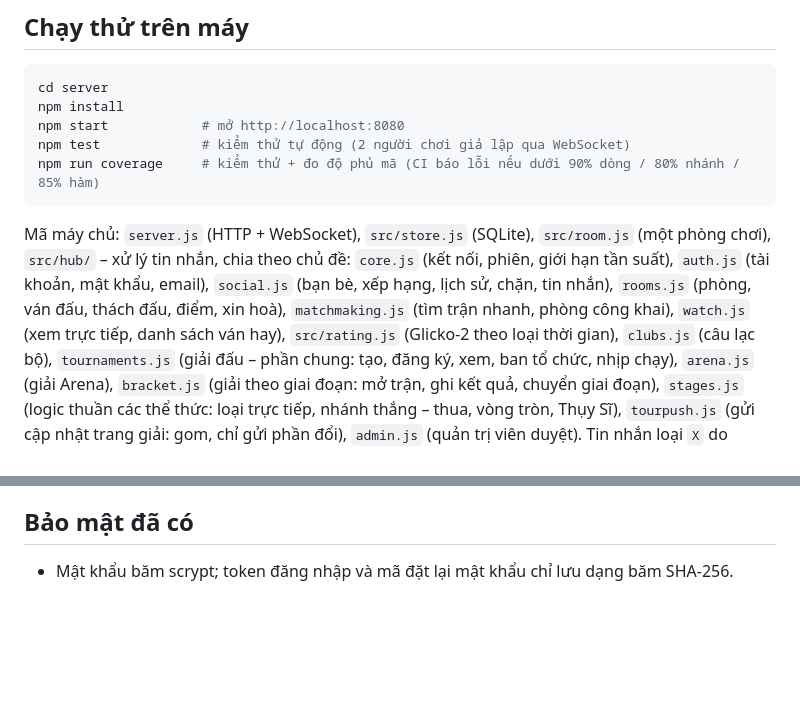
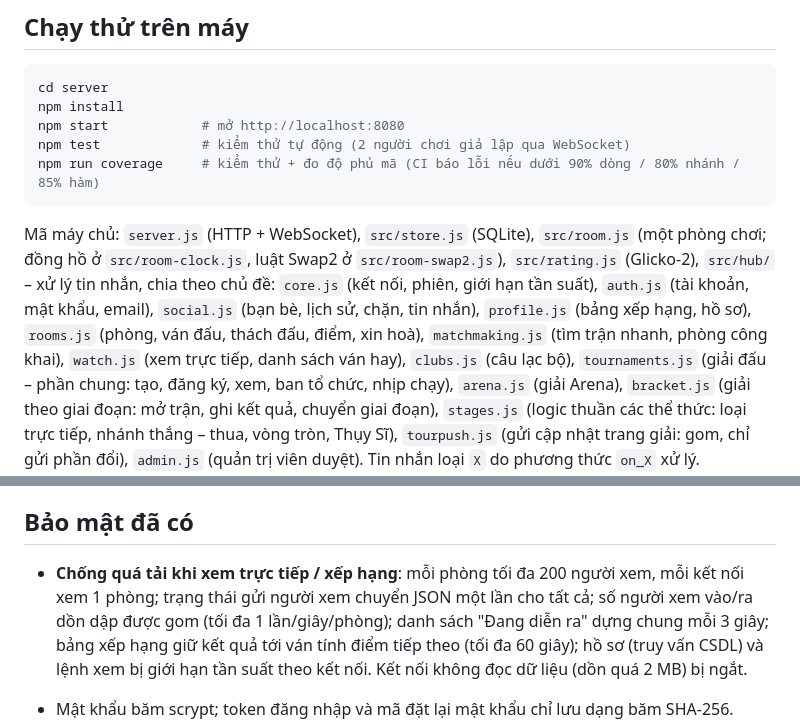
Before and after one commit to marseraf7/psychic-doodle, a Markdown page: server/README.md, 2 parts joined by grey strips. Rendered like a GitHub page; blank space fills up the shorter version.

Commit message:
server README: structure and anti-overload notes for watching / leaderboards
Co-Authored-By: Claude Opus 5.5 <noreply@anthropic.com>
Claude-Session: https://claude.ai/code/session_01CeRKGJhxccuBy6td8YTVxG

````diff
--- a/server/README.md
+++ b/server/README.md
@@ -99,11 +99,12 @@ npm test             # kiểm thử tự động (2 người chơi giả lập q
 npm run coverage     # kiểm thử + đo độ phủ mã (CI báo lỗi nếu dưới 90% dòng / 80% nhánh / 85% hàm)
 ```
 
-Mã máy chủ: `server.js` (HTTP + WebSocket), `src/store.js` (SQLite), `src/room.js` (một phòng chơi),
+Mã máy chủ: `server.js` (HTTP + WebSocket), `src/store.js` (SQLite), `src/room.js` (một phòng chơi; đồng hồ ở
+`src/room-clock.js`, luật Swap2 ở `src/room-swap2.js`), `src/rating.js` (Glicko-2),
 `src/hub/` – xử lý tin nhắn, chia theo chủ đề: `core.js` (kết nối, phiên, giới hạn tần suất),
-`auth.js` (tài khoản, mật khẩu, email), `social.js` (bạn bè, xếp hạng, lịch sử, chặn, tin nhắn),
+`auth.js` (tài khoản, mật khẩu, email), `social.js` (bạn bè, lịch sử, chặn, tin nhắn), `profile.js` (bảng xếp hạng, hồ sơ),
 `rooms.js` (phòng, ván đấu, thách đấu, điểm, xin hoà), `matchmaking.js` (tìm trận nhanh, phòng công khai),
-`watch.js` (xem trực tiếp, danh sách ván hay), `src/rating.js` (Glicko-2 theo loại thời gian),
+`watch.js` (xem trực tiếp, danh sách ván hay),
 `clubs.js` (câu lạc bộ), `tournaments.js` (giải đấu – phần chung: tạo, đăng ký, xem, ban tổ chức, nhịp chạy),
 `arena.js` (giải Arena), `bracket.js` (giải theo giai đoạn: mở trận, ghi kết quả, chuyển giai đoạn),
 `stages.js` (logic thuần các thể thức: loại trực tiếp, nhánh thắng – thua, vòng tròn, Thụy Sĩ),
@@ -235,6 +236,11 @@ Khuyên dùng cách để chính máy chủ phục vụ giao diện (link mời
 
 ## Bảo mật đã có
 
+- **Chống quá tải khi xem trực tiếp / xếp hạng**: mỗi phòng tối đa 200 người xem, mỗi kết nối xem 1 phòng; trạng thái
+  gửi người xem chuyển JSON một lần cho tất cả; số người xem vào/ra dồn dập được gom (tối đa 1 lần/giây/phòng);
+  danh sách "Đang diễn ra" dựng chung mỗi 3 giây; bảng xếp hạng giữ kết quả tới ván tính điểm tiếp theo (tối đa 60 giây);
+  hồ sơ (truy vấn CSDL) và lệnh xem bị giới hạn tần suất theo kết nối. Kết nối không đọc dữ liệu (dồn quá 2 MB) bị ngắt.
+
 - Mật khẩu băm scrypt; token đăng nhập và mã đặt lại mật khẩu chỉ lưu dạng băm SHA-256.
 - Quên mật khẩu: luôn trả lời giống nhau dù tài khoản có tồn tại hay không; mã 6 số hết hạn sau
   15 phút, sai 5 lần là huỷ; đặt lại xong thì đăng xuất mọi thiết bị.
````
